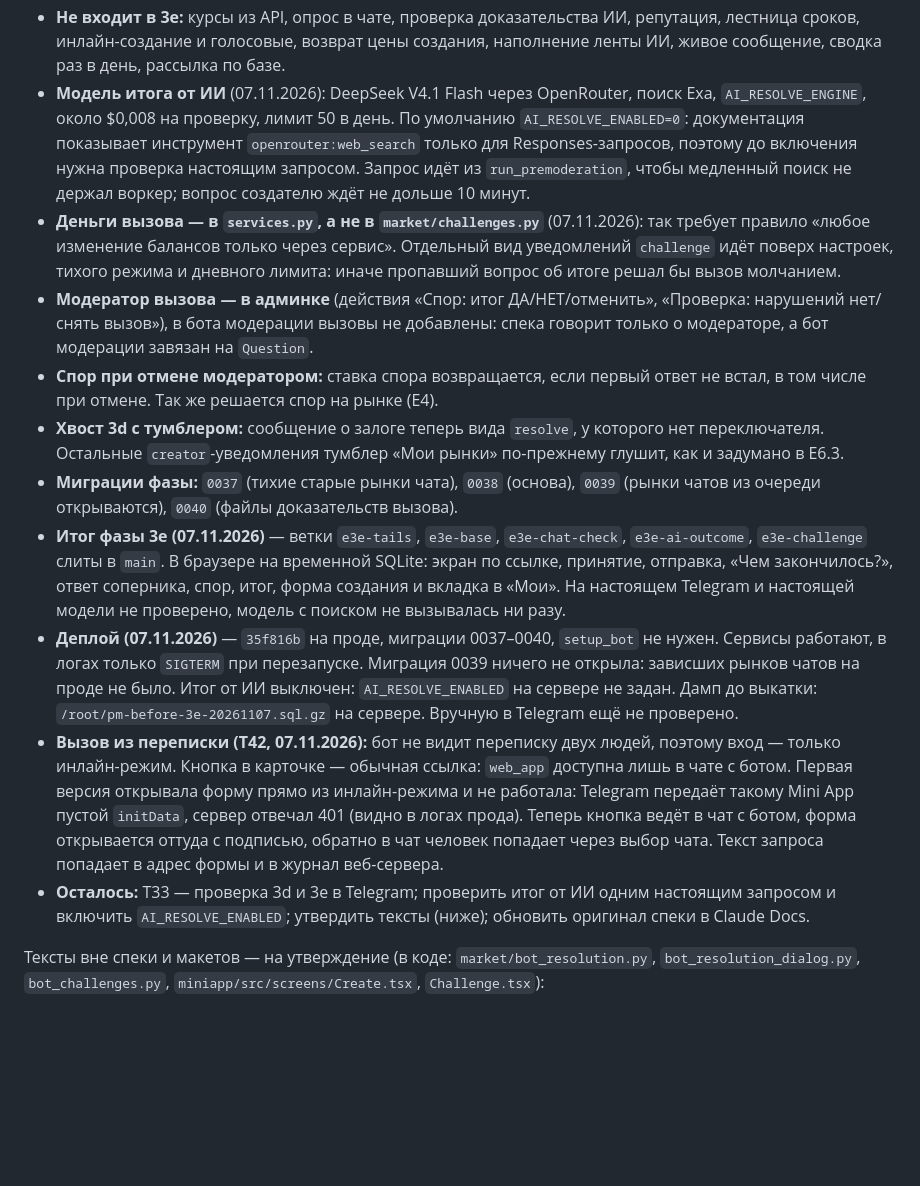
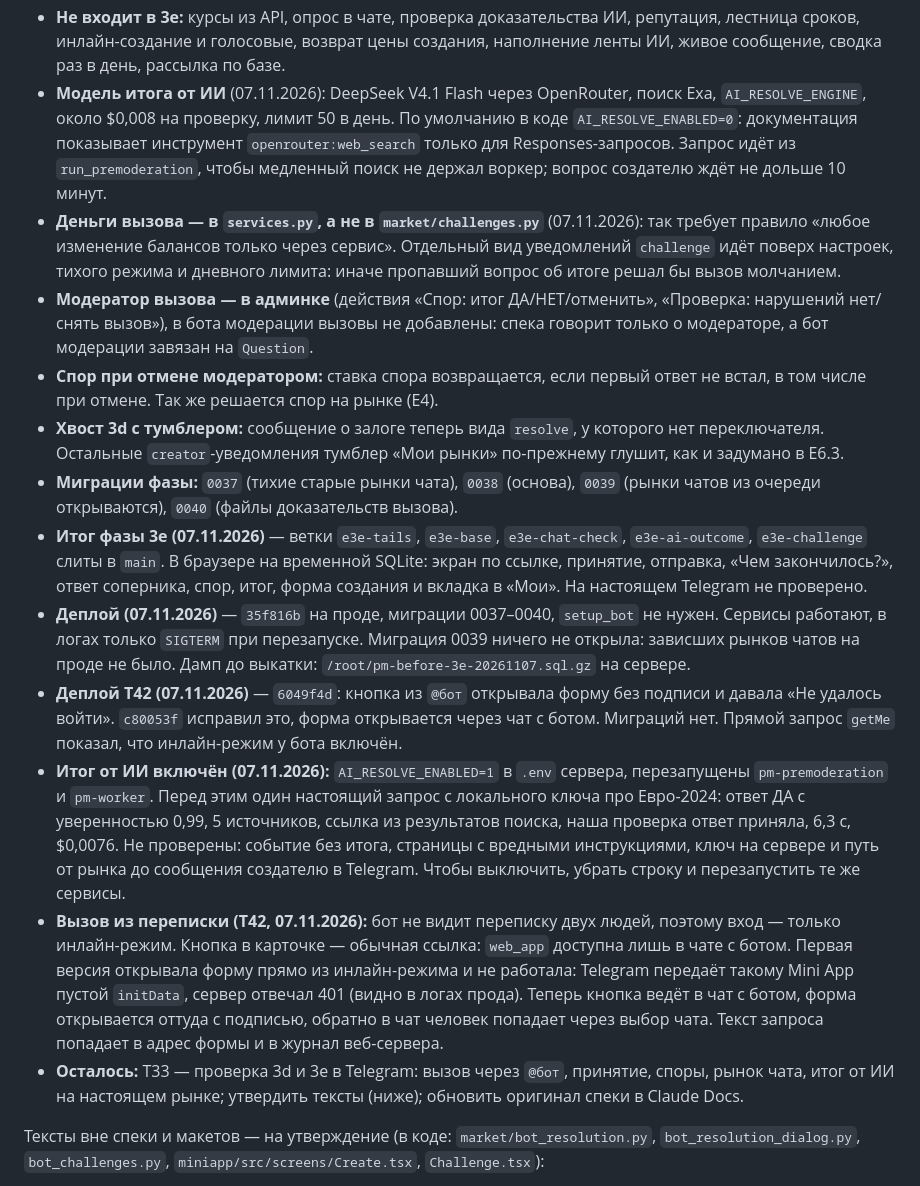
Before and after one commit to nikachizhev/prediction_market-, a Markdown page: docs/tasks.md, the part around the change. Rendered like a GitHub page; blank space fills up the shorter version.

Commit message:
Record inline fix deployment and enabled AI outcome

```diff
--- a/docs/tasks.md
+++ b/docs/tasks.md
@@ -192,16 +192,18 @@ MVP = E1–E5 + минимум бота (кнопка «Открыть прил
 - **Вызов — отдельная модель, не `Question`**: автор ставит на собственный вопрос, а правило «создатель не ставит на свой рынок» для рынков остаётся без исключений. Нет LMSR и субсидии, поэтому комиссия сгорает целиком: автора-создателя как получателя нет.
 - **Вызов вне рейтинга**: иначе двое могут перегонять монеты и накручивать прибыль. Лимиты на пару людей сдерживают перегонку между своими аккаунтами.
 - **Не входит в 3e:** курсы из API, опрос в чате, проверка доказательства ИИ, репутация, лестница сроков, инлайн-создание и голосовые, возврат цены создания, наполнение ленты ИИ, живое сообщение, сводка раз в день, рассылка по базе.
-- **Модель итога от ИИ** (07.11.2026): DeepSeek V4.1 Flash через OpenRouter, поиск Exa, `AI_RESOLVE_ENGINE`, около $0,008 на проверку, лимит 50 в день. По умолчанию `AI_RESOLVE_ENABLED=0`: документация показывает инструмент `openrouter:web_search` только для Responses-запросов, поэтому до включения нужна проверка настоящим запросом. Запрос идёт из `run_premoderation`, чтобы медленный поиск не держал воркер; вопрос создателю ждёт не дольше 10 минут.
+- **Модель итога от ИИ** (07.11.2026): DeepSeek V4.1 Flash через OpenRouter, поиск Exa, `AI_RESOLVE_ENGINE`, около $0,008 на проверку, лимит 50 в день. По умолчанию в коде `AI_RESOLVE_ENABLED=0`: документация показывает инструмент `openrouter:web_search` только для Responses-запросов. Запрос идёт из `run_premoderation`, чтобы медленный поиск не держал воркер; вопрос создателю ждёт не дольше 10 минут.
 - **Деньги вызова — в `services.py`, а не в `market/challenges.py`** (07.11.2026): так требует правило «любое изменение балансов только через сервис». Отдельный вид уведомлений `challenge` идёт поверх настроек, тихого режима и дневного лимита: иначе пропавший вопрос об итоге решал бы вызов молчанием.
 - **Модератор вызова — в админке** (действия «Спор: итог ДА/НЕТ/отменить», «Проверка: нарушений нет/снять вызов»), в бота модерации вызовы не добавлены: спека говорит только о модераторе, а бот модерации завязан на `Question`.
 - **Спор при отмене модератором:** ставка спора возвращается, если первый ответ не встал, в том числе при отмене. Так же решается спор на рынке (E4).
 - **Хвост 3d с тумблером:** сообщение о залоге теперь вида `resolve`, у которого нет переключателя. Остальные `creator`-уведомления тумблер «Мои рынки» по-прежнему глушит, как и задумано в E6.3.
 - **Миграции фазы:** `0037` (тихие старые рынки чата), `0038` (основа), `0039` (рынки чатов из очереди открываются), `0040` (файлы доказательств вызова).
-- **Итог фазы 3e (07.11.2026)** — ветки `e3e-tails`, `e3e-base`, `e3e-chat-check`, `e3e-ai-outcome`, `e3e-challenge` слиты в `main`. В браузере на временной SQLite: экран по ссылке, принятие, отправка, «Чем закончилось?», ответ соперника, спор, итог, форма создания и вкладка в «Мои». На настоящем Telegram и настоящей модели не проверено, модель с поиском не вызывалась ни разу.
-- **Деплой (07.11.2026)** — `35f816b` на проде, миграции 0037–0040, `setup_bot` не нужен. Сервисы работают, в логах только `SIGTERM` при перезапуске. Миграция 0039 ничего не открыла: зависших рынков чатов на проде не было. Итог от ИИ выключен: `AI_RESOLVE_ENABLED` на сервере не задан. Дамп до выкатки: `/root/pm-before-3e-20261107.sql.gz` на сервере. Вручную в Telegram ещё не проверено.
+- **Итог фазы 3e (07.11.2026)** — ветки `e3e-tails`, `e3e-base`, `e3e-chat-check`, `e3e-ai-outcome`, `e3e-challenge` слиты в `main`. В браузере на временной SQLite: экран по ссылке, принятие, отправка, «Чем закончилось?», ответ соперника, спор, итог, форма создания и вкладка в «Мои». На настоящем Telegram не проверено.
+- **Деплой (07.11.2026)** — `35f816b` на проде, миграции 0037–0040, `setup_bot` не нужен. Сервисы работают, в логах только `SIGTERM` при перезапуске. Миграция 0039 ничего не открыла: зависших рынков чатов на проде не было. Дамп до выкатки: `/root/pm-before-3e-20261107.sql.gz` на сервере.
+- **Деплой T42 (07.11.2026)** — `6049f4d`: кнопка из `@бот` открывала форму без подписи и давала «Не удалось войти». `c80053f` исправил это, форма открывается через чат с ботом. Миграций нет. Прямой запрос `getMe` показал, что инлайн-режим у бота включён.
+- **Итог от ИИ включён (07.11.2026):** `AI_RESOLVE_ENABLED=1` в `.env` сервера, перезапущены `pm-premoderation` и `pm-worker`. Перед этим один настоящий запрос с локального ключа про Евро-2024: ответ ДА с уверенностью 0,99, 5 источников, ссылка из результатов поиска, наша проверка ответ приняла, 6,3 с, $0,0076. Не проверены: событие без итога, страницы с вредными инструкциями, ключ на сервере и путь от рынка до сообщения создателю в Telegram. Чтобы выключить, убрать строку и перезапустить те же сервисы.
 - **Вызов из переписки (T42, 07.11.2026):** бот не видит переписку двух людей, поэтому вход — только инлайн-режим. Кнопка в карточке — обычная ссылка: `web_app` доступна лишь в чате с ботом. Первая версия открывала форму прямо из инлайн-режима и не работала: Telegram передаёт такому Mini App пустой `initData`, сервер отвечал 401 (видно в логах прода). Теперь кнопка ведёт в чат с ботом, форма открывается оттуда с подписью, обратно в чат человек попадает через выбор чата. Текст запроса попадает в адрес формы и в журнал веб-сервера.
-- **Осталось:** T33 — проверка 3d и 3e в Telegram; проверить итог от ИИ одним настоящим запросом и включить `AI_RESOLVE_ENABLED`; утвердить тексты (ниже); обновить оригинал спеки в Claude Docs.
+- **Осталось:** T33 — проверка 3d и 3e в Telegram: вызов через `@бот`, принятие, споры, рынок чата, итог от ИИ на настоящем рынке; утвердить тексты (ниже); обновить оригинал спеки в Claude Docs.
 
 Тексты вне спеки и макетов — на утверждение (в коде: `market/bot_resolution.py`, `bot_resolution_dialog.py`, `bot_challenges.py`, `miniapp/src/screens/Create.tsx`, `Challenge.tsx`):
 
```
Also changed, not shown: docs/spec.md (+1 -1 lines).
